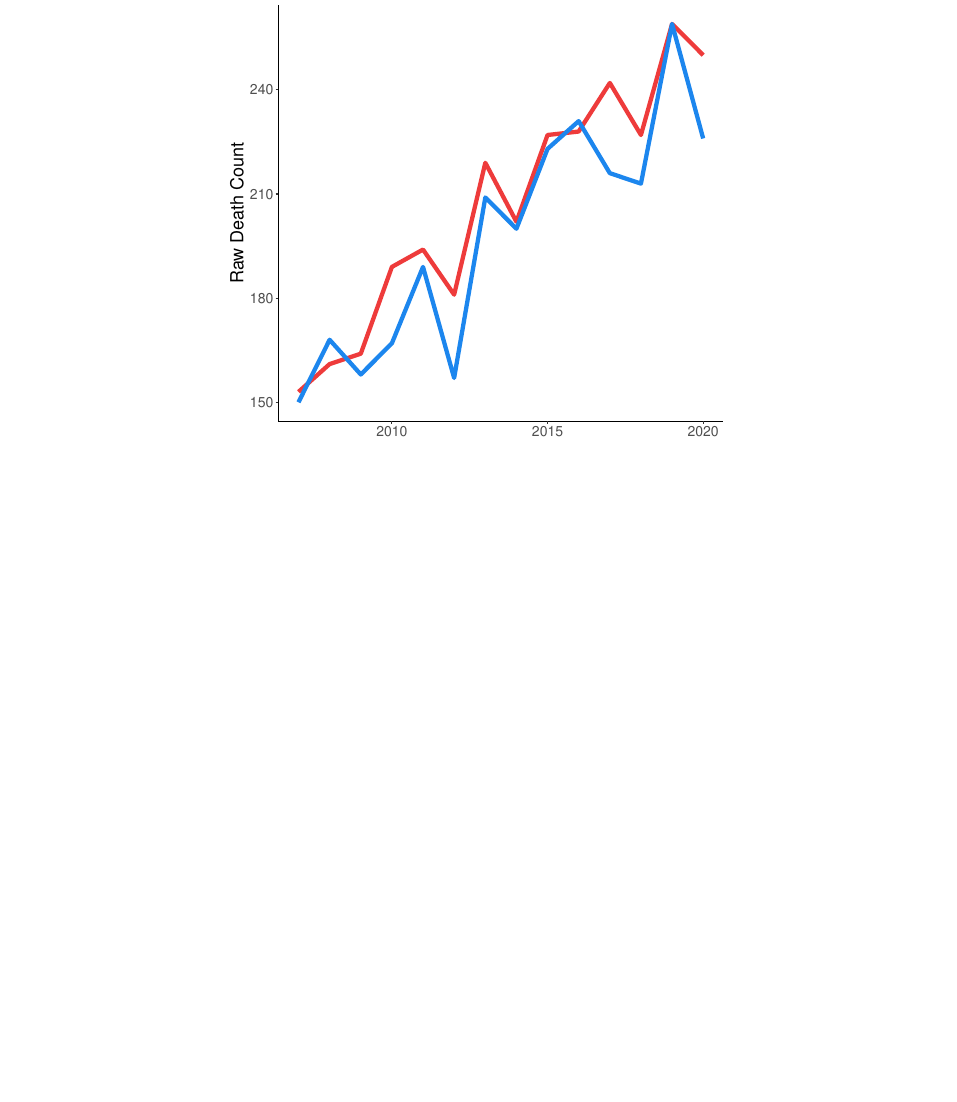
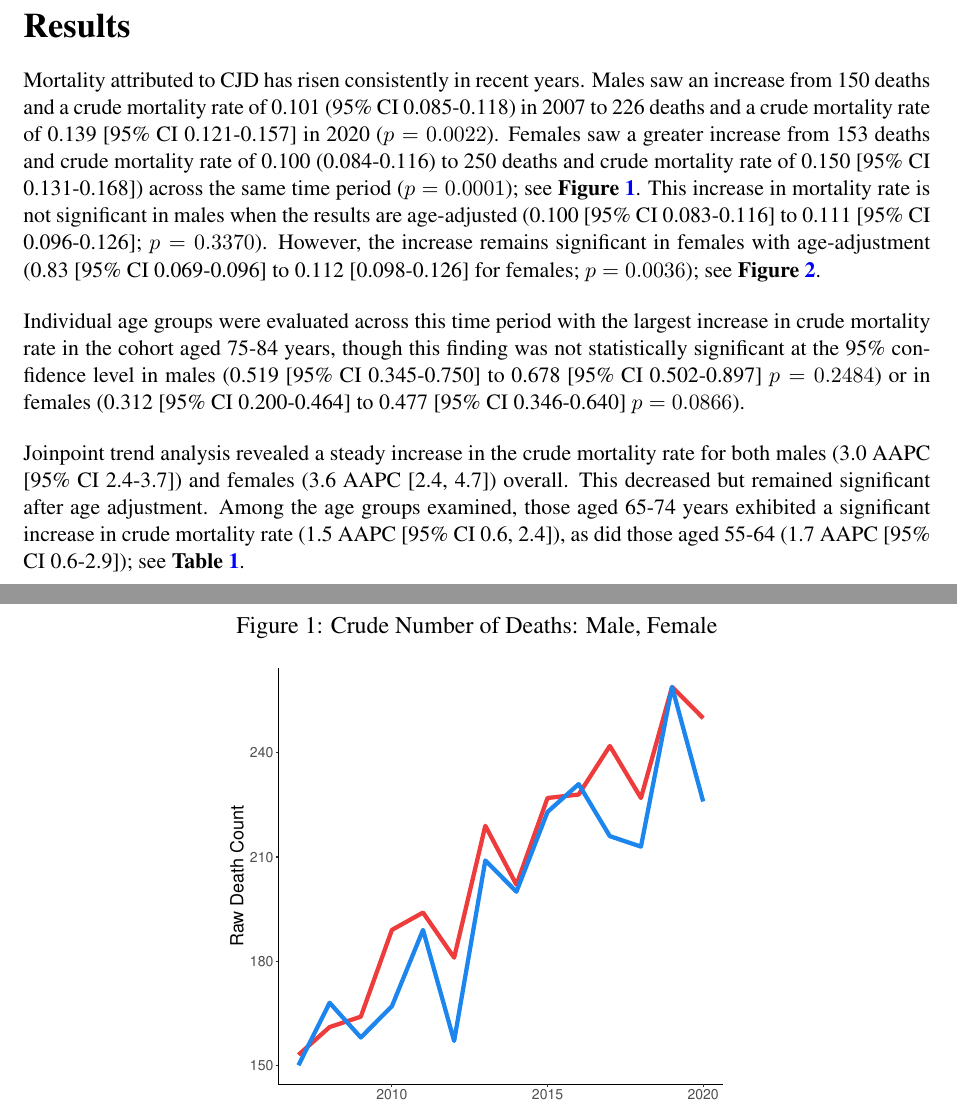
Before and after one commit to snairdesai/CJD_Epi, a LaTeX document (paper_slides/output/cjd_paper.tex): part of page 4 of 7 before the commit and two parts of pages 3 and 4 of 7 after it, the two joined at a grey line, cut at the place of the change, the shorter picture padded with empty space. Compiled offline with pdfLaTeX; a LaTeX package or settings file that is missing is left out.

Commit message:
Updates from Overleaf

```diff
--- a/paper_slides/output/cjd_paper.tex
+++ b/paper_slides/output/cjd_paper.tex
@@ -189,3 +189,13 @@ Phone: 410-955-3416}
+Mortality attributed to CJD has risen consistently in recent years. Males saw an increase from 150 deaths and a crude mortality rate of 0.101 (95\% CI 0.085-0.118) in 2007 to 226 deaths and a crude mortality rate of 0.139 [95\% CI 0.121-0.157] in 2020 ($p = 0.0022$). Females saw a greater increase from 153 deaths and crude mortality rate of 0.100 (0.084-0.116) to 250 deaths and crude mortality rate of 0.150 [95\% CI 0.131-0.168]) across the same time period ($p = 0.0001$); see \textbf{Figure \ref{fig:crude_deaths_by_gender}}. This increase in mortality rate is not significant in males when the results are age-adjusted (0.100 [95\% CI 0.083-0.116] to 0.111 [95\% CI 0.096-0.126]; $p = 0.3370$). However, the increase remains significant in females with age-adjustment (0.83 [95\% CI 0.069-0.096] to 0.112 [0.098-0.126] for females; $p = 0.0036$); see \textbf{Figure \ref{fig:age_adj_deaths_by_gender}}.
+
+\par \bigskip
+
+\noindent Individual age groups were evaluated across this time period with the largest increase in crude mortality rate in the cohort aged 75-84 years, though this finding was not statistically significant at the 95\% confidence level in males (0.519 [95\% CI 0.345-0.750] to 0.678 [95\% CI 0.502-0.897] $p = 0.2484$) or in females (0.312 [95\% CI 0.200-0.464] to 0.477 [95\% CI 0.346-0.640] $p = 0.0866$).
+
+\par \bigskip
+
+\noindent Joinpoint trend analysis revealed a steady increase in the crude mortality rate for both males (3.0 AAPC [95\% CI 2.4-3.7]) and females (3.6 AAPC [2.4, 4.7]) overall. This decreased but remained significant after age adjustment. Among the age groups examined, those aged 65-74 years exhibited a significant increase in crude mortality rate (1.5 AAPC [95\% CI 0.6, 2.4]), as did those aged 55-64 (1.7 AAPC [95\% CI 0.6-2.9]); see \textbf{Table \ref{table:joinpoint-analysis}}.
+
 
 \newpage
 
```
Also changed, not shown: paper_slides/output/cjd_paper.tex (8 more changed lines).
